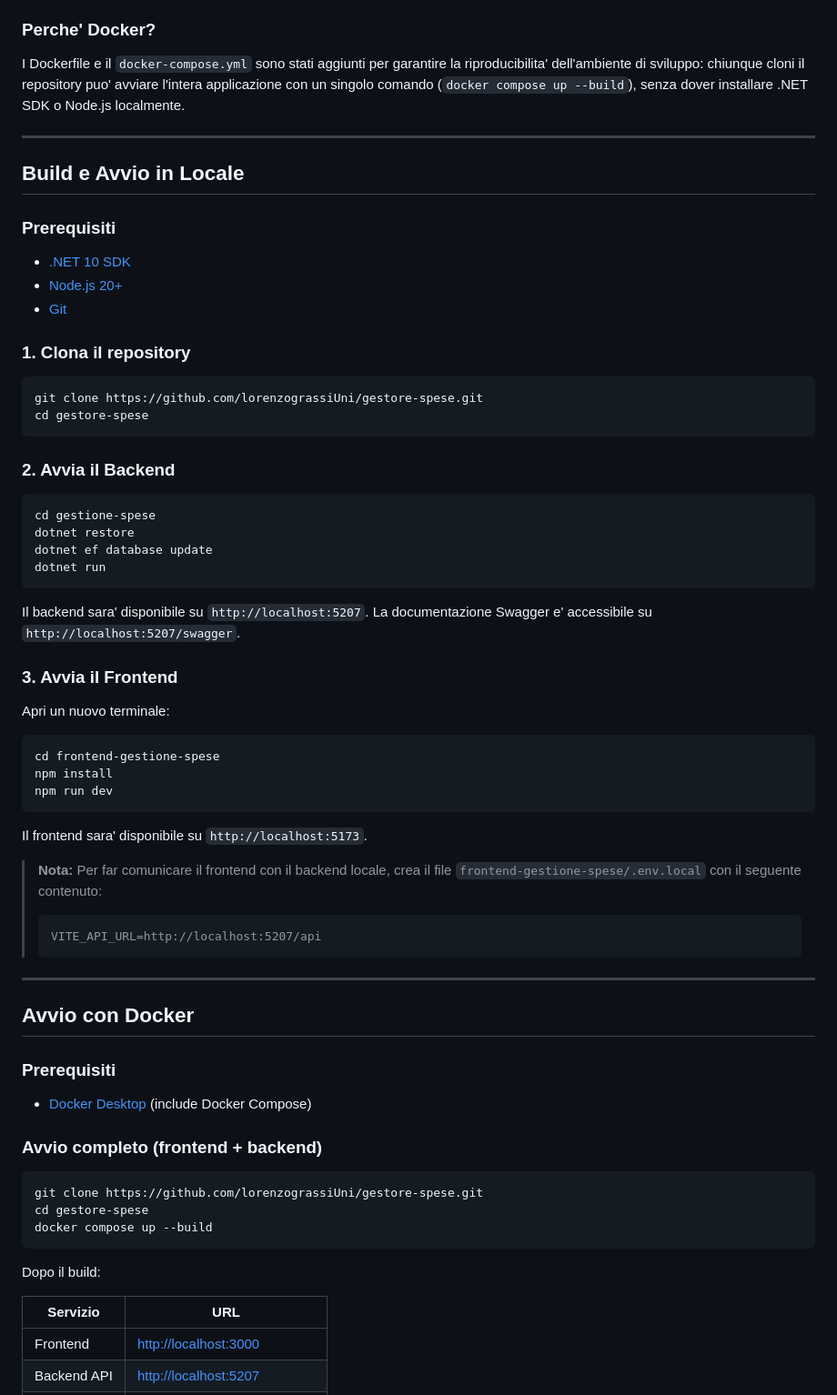
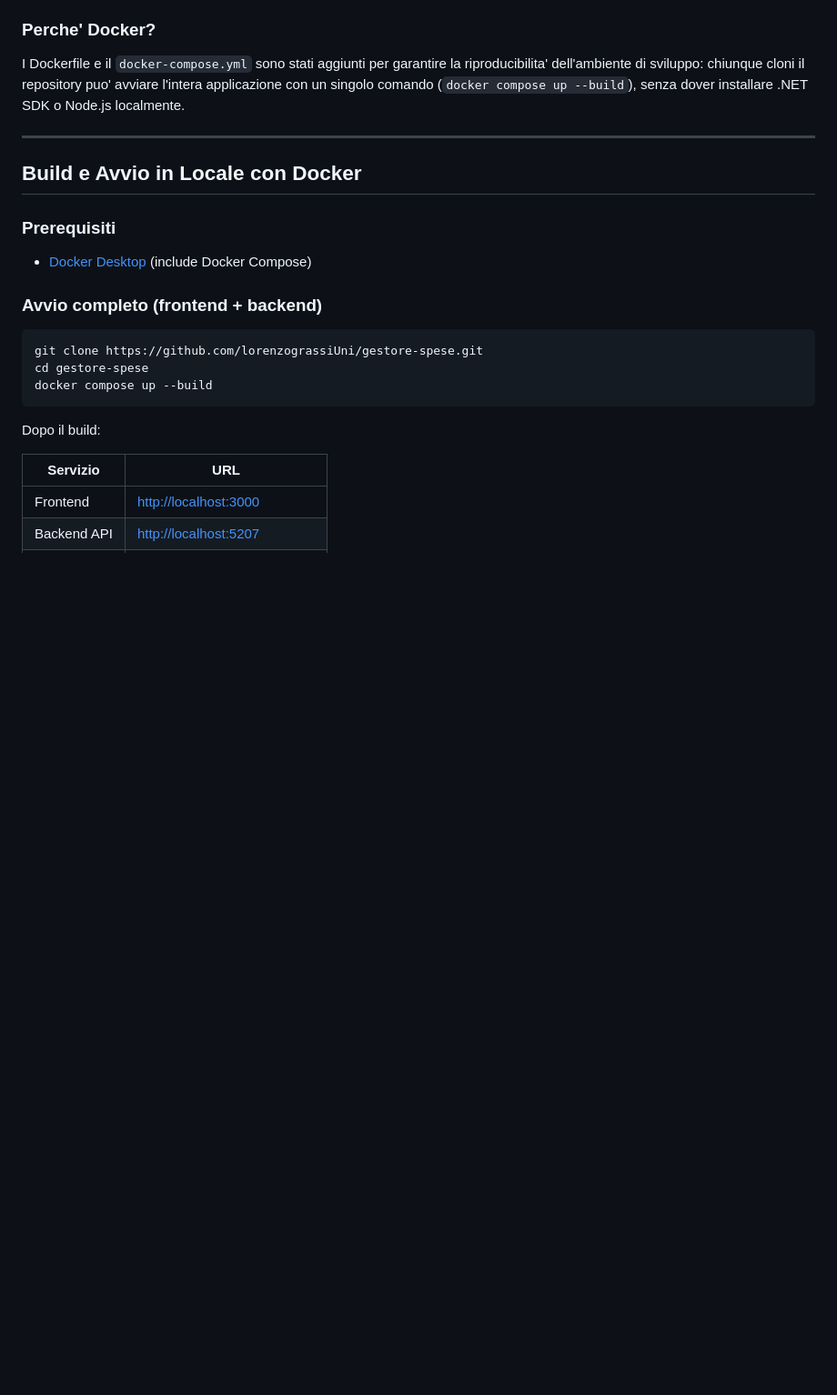
Before and after one commit to lorenzograssiUni/gestore-spese, a Markdown page: README.md, the part around the change. Shown at 91% size. GitHub-like rendering; blank space fills up the shorter version.

````diff
--- a/README.md
+++ b/README.md
@@ -87,46 +87,7 @@ I Dockerfile e il `docker-compose.yml` sono stati aggiunti per garantire la ripr
 
 ---
 
-## Build e Avvio in Locale
-
-### Prerequisiti
-- [.NET 10 SDK](https://dotnet.microsoft.com/download)
-- [Node.js 20+](https://nodejs.org)
-- [Git](https://git-scm.com)
-
-### 1. Clona il repository
-```bash
-git clone https://github.com/lorenzograssiUni/gestore-spese.git
-cd gestore-spese
-```
-
-### 2. Avvia il Backend
-```bash
-cd gestione-spese
-dotnet restore
-dotnet ef database update
-dotnet run
-```
-Il backend sara' disponibile su `http://localhost:5207`.
-La documentazione Swagger e' accessibile su `http://localhost:5207/swagger`.
-
-### 3. Avvia il Frontend
-Apri un nuovo terminale:
-```bash
-cd frontend-gestione-spese
-npm install
-npm run dev
-```
-Il frontend sara' disponibile su `http://localhost:5173`.
-
-> **Nota:** Per far comunicare il frontend con il backend locale, crea il file `frontend-gestione-spese/.env.local` con il seguente contenuto:
-> ```
-> VITE_API_URL=http://localhost:5207/api
-> ```
-
----
-
-## Avvio con Docker
+## Build e Avvio in Locale con Docker
 
 ### Prerequisiti
 - [Docker Desktop](https://www.docker.com/products/docker-desktop/) (include Docker Compose)
````
